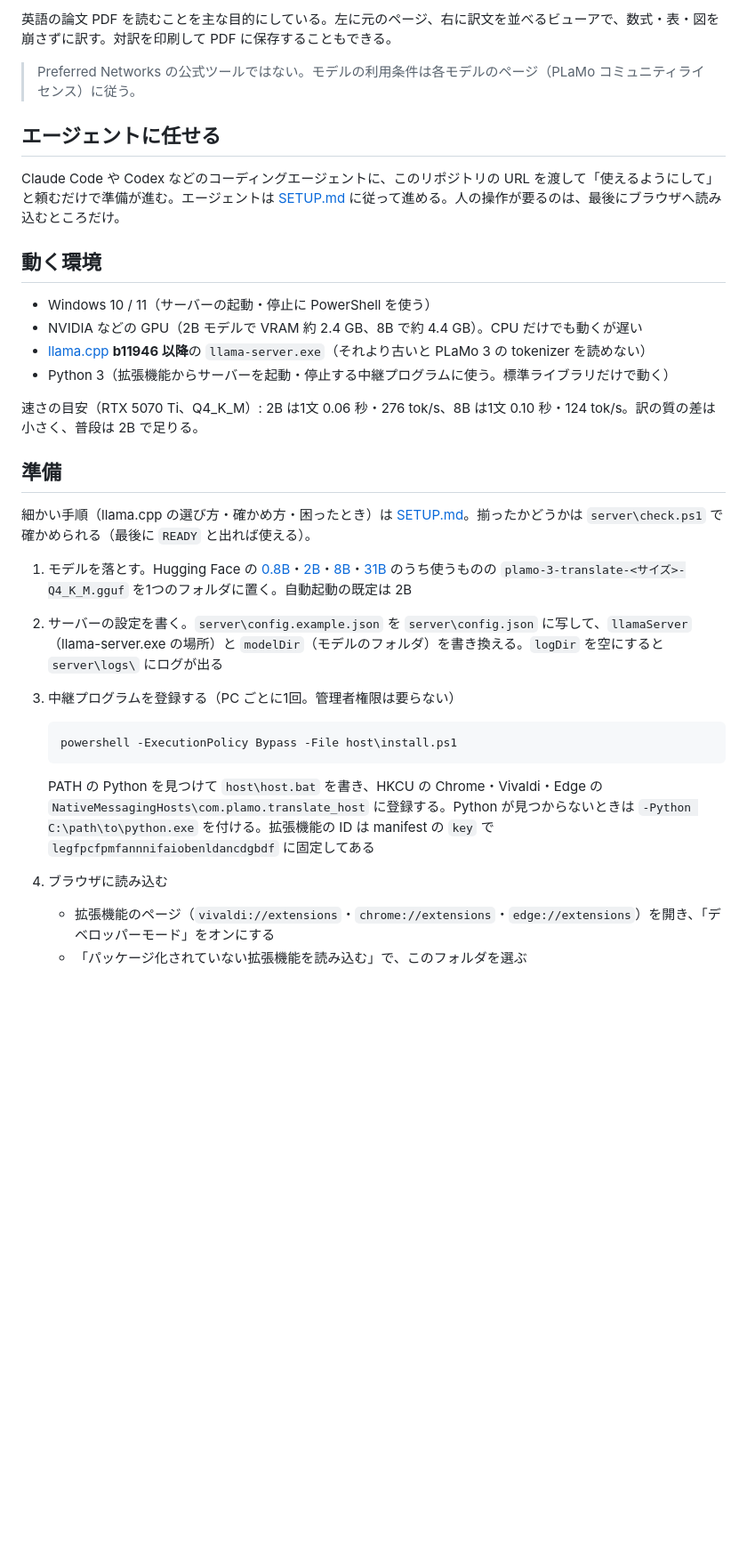
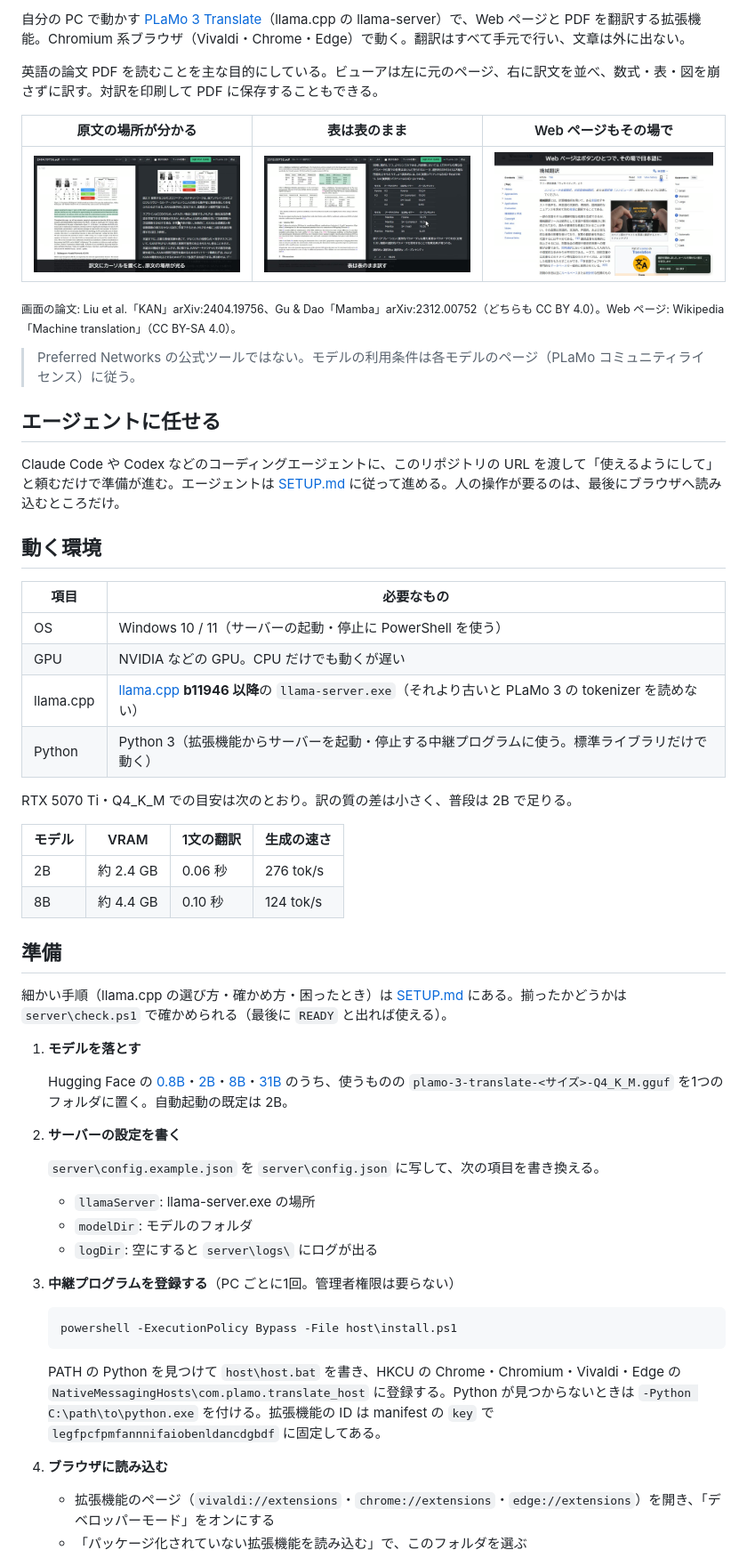
Before and after one commit to kiskyk/plamo-translate, a Markdown page: README.md, the part around one of its changes. Shown at 89% size. Rendered like a GitHub page; pictures changed too: docs/hover.jpg (added), docs/table.jpg (added), docs/web.jpg (added); blank space fills up the shorter version.

````diff
--- a/README.md
+++ b/README.md
@@ -4,5 +4,13 @@
 
-英語の論文 PDF を読むことを主な目的にしている。左に元のページ、右に訳文を並べるビューアで、数式・表・図を崩さずに訳す。対訳を印刷して PDF に保存することもできる。
+自分の PC で動かす [PLaMo 3 Translate](https://huggingface.co/collections/pfnet/plamo-3-translate)（llama.cpp の llama-server）で、Web ページと PDF を翻訳する拡張機能。Chromium 系ブラウザ（Vivaldi・Chrome・Edge）で動く。翻訳はすべて手元で行い、文章は外に出ない。
+
+英語の論文 PDF を読むことを主な目的にしている。ビューアは左に元のページ、右に訳文を並べ、数式・表・図を崩さずに訳す。対訳を印刷して PDF に保存することもできる。
+
+| 原文の場所が分かる | 表は表のまま | Web ページもその場で |
+|---|---|---|
+| ![訳文にカーソルを置くと原文の場所に色が付く](docs/hover.jpg) | ![表を HTML の表に組み直して訳す](docs/table.jpg) | ![Wikipedia の記事を日本語に置き換える](docs/web.jpg) |
+
+<sub>画面の論文: Liu et al.「KAN」arXiv:2404.19756、Gu & Dao「Mamba」arXiv:2312.00752（どちらも CC BY 4.0）。Web ページ: Wikipedia「Machine translation」（CC BY-SA 4.0）。</sub>
 
 > Preferred Networks の公式ツールではない。モデルの利用条件は各モデルのページ（PLaMo コミュニティライセンス）に従う。
 
@@ -12,27 +20,46 @@ Claude Code や Codex などのコーディングエージェントに、この
 
 ## 動く環境
 
-- Windows 10 / 11（サーバーの起動・停止に PowerShell を使う）
-- NVIDIA などの GPU（2B モデルで VRAM 約 2.4 GB、8B で約 4.4 GB）。CPU だけでも動くが遅い
-- [llama.cpp](https://github.com/ggml-org/llama.cpp/releases) **b11946 以降**の `llama-server.exe`（それより古いと PLaMo 3 の tokenizer を読めない）
-- Python 3（拡張機能からサーバーを起動・停止する中継プログラムに使う。標準ライブラリだけで動く）
+| 項目 | 必要なもの |
+|---|---|
+| OS | Windows 10 / 11（サーバーの起動・停止に PowerShell を使う） |
+| GPU | NVIDIA などの GPU。CPU だけでも動くが遅い |
+| llama.cpp | [llama.cpp](https://github.com/ggml-org/llama.cpp/releases) **b11946 以降**の `llama-server.exe`（それより古いと PLaMo 3 の tokenizer を読めない） |
+| Python | Python 3（拡張機能からサーバーを起動・停止する中継プログラムに使う。標準ライブラリだけで動く） |
 
-速さの目安（RTX 5070 Ti、Q4_K_M）: 2B は1文 0.06 秒・276 tok/s、8B は1文 0.10 秒・124 tok/s。訳の質の差は小さく、普段は 2B で足りる。
+RTX 5070 Ti・Q4_K_M での目安は次のとおり。訳の質の差は小さく、普段は 2B で足りる。
+
+| モデル | VRAM | 1文の翻訳 | 生成の速さ |
+|---|---|---|---|
+| 2B | 約 2.4 GB | 0.06 秒 | 276 tok/s |
+| 8B | 約 4.4 GB | 0.10 秒 | 124 tok/s |
 
 ## 準備
 
-細かい手順（llama.cpp の選び方・確かめ方・困ったとき）は [SETUP.md](SETUP.md)。揃ったかどうかは `server\check.ps1` で確かめられる（最後に `READY` と出れば使える）。
+細かい手順（llama.cpp の選び方・確かめ方・困ったとき）は [SETUP.md](SETUP.md) にある。揃ったかどうかは `server\check.ps1` で確かめられる（最後に `READY` と出れば使える）。
 
-1. モデルを落とす。Hugging Face の [0.8B](https://huggingface.co/pfnet/plamo-3-translate-0.8b-GGUF)・[2B](https://huggingface.co/pfnet/plamo-3-translate-2b-GGUF)・[8B](https://huggingface.co/pfnet/plamo-3-translate-8b-GGUF)・[31B](https://huggingface.co/pfnet/plamo-3-translate-31b-GGUF) のうち使うものの `plamo-3-translate-<サイズ>-Q4_K_M.gguf` を1つのフォルダに置く。自動起動の既定は 2B
-2. サーバーの設定を書く。`server\config.example.json` を `server\config.json` に写して、`llamaServer`（llama-server.exe の場所）と `modelDir`（モデルのフォルダ）を書き換える。`logDir` を空にすると `server\logs\` にログが出る
-3. 中継プログラムを登録する（PC ごとに1回。管理者権限は要らない）
+1. **モデルを落とす**
+
+   Hugging Face の [0.8B](https://huggingface.co/pfnet/plamo-3-translate-0.8b-GGUF)・[2B](https://huggingface.co/pfnet/plamo-3-translate-2b-GGUF)・[8B](https://huggingface.co/pfnet/plamo-3-translate-8b-GGUF)・[31B](https://huggingface.co/pfnet/plamo-3-translate-31b-GGUF) のうち、使うものの `plamo-3-translate-<サイズ>-Q4_K_M.gguf` を1つのフォルダに置く。自動起動の既定は 2B。
+
+2. **サーバーの設定を書く**
+
+   `server\config.example.json` を `server\config.json` に写して、次の項目を書き換える。
+
+   - `llamaServer`: llama-server.exe の場所
+   - `modelDir`: モデルのフォルダ
+   - `logDir`: 空にすると `server\logs\` にログが出る
+
+3. **中継プログラムを登録する**（PC ごとに1回。管理者権限は要らない）
 
    ```powershell
    powershell -ExecutionPolicy Bypass -File host\install.ps1
    ```
 
-   PATH の Python を見つけて `host\host.bat` を書き、HKCU の Chrome・Vivaldi・Edge の `NativeMessagingHosts\com.plamo.translate_host` に登録する。Python が見つからないときは `-Python C:\path\to\python.exe` を付ける。拡張機能の ID は manifest の `key` で `legfpcfpmfannnifaiobenldancdgbdf` に固定してある
-4. ブラウザに読み込む
+   PATH の Python を見つけて `host\host.bat` を書き、HKCU の Chrome・Chromium・Vivaldi・Edge の `NativeMessagingHosts\com.plamo.translate_host` に登録する。Python が見つからないときは `-Python C:\path\to\python.exe` を付ける。拡張機能の ID は manifest の `key` で `legfpcfpmfannnifaiobenldancdgbdf` に固定してある。
+
+4. **ブラウザに読み込む**
+
    - 拡張機能のページ（`vivaldi://extensions`・`chrome://extensions`・`edge://extensions`）を開き、「デベロッパーモード」をオンにする
    - 「パッケージ化されていない拡張機能を読み込む」で、このフォルダを選ぶ
    - ローカルの PDF も開くなら、拡張機能の「詳細」で「ファイルの URL へのアクセスを許可する」をオンにする
````
Also changed, not shown: other parts of README.md (+93 -27 lines), 1 other file.
